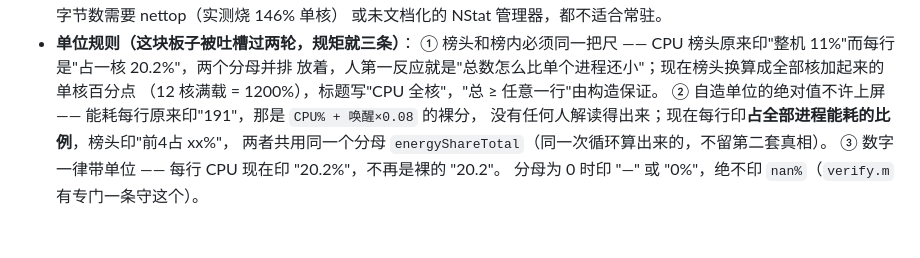
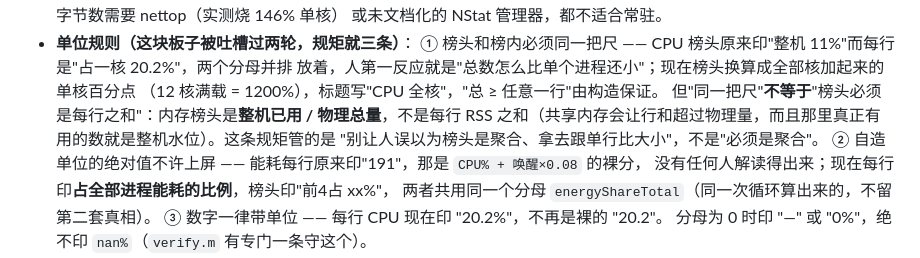
Before and after one commit to jieme8/deskboard, a Markdown page: README.md, the part around the change. Rendered like a GitHub page; blank space fills up the shorter version.

Commit message:
README：单位规则①补一句——内存榜头是整机水位不是每行之和，别被'同一把尺'诱导去改坏它

```diff
--- a/README.md
+++ b/README.md
@@ -25,6 +25,9 @@ macOS 桌面挂件。纯 Objective-C + AppKit，无第三方依赖，一条 `bui
   ① 榜头和榜内必须同一把尺 —— CPU 榜头原来印"整机 11%"而每行是"占一核 20.2%"，两个分母并排
   放着，人第一反应就是"总数怎么比单个进程还小"；现在榜头换算成全部核加起来的单核百分点
   （12 核满载 = 1200%），标题写"CPU 全核"，"总 ≥ 任意一行"由构造保证。
+     但"同一把尺"**不等于**"榜头必须是每行之和"：内存榜头是**整机已用 / 物理总量**，不是每行 RSS
+     之和（共享内存会让行和超过物理量，而且那里真正有用的数就是整机水位）。这条规矩管的是
+     "别让人误以为榜头是聚合、拿去跟单行比大小"，不是"必须是聚合"。
   ② 自造单位的绝对值不许上屏 —— 能耗每行原来印"191"，那是 `CPU% + 唤醒×0.08` 的裸分，
   没有任何人解读得出来；现在每行印**占全部进程能耗的比例**，榜头印"前4占 xx%"，
   两者共用同一个分母 `energyShareTotal`（同一次循环算出来的，不留第二套真相）。
```
